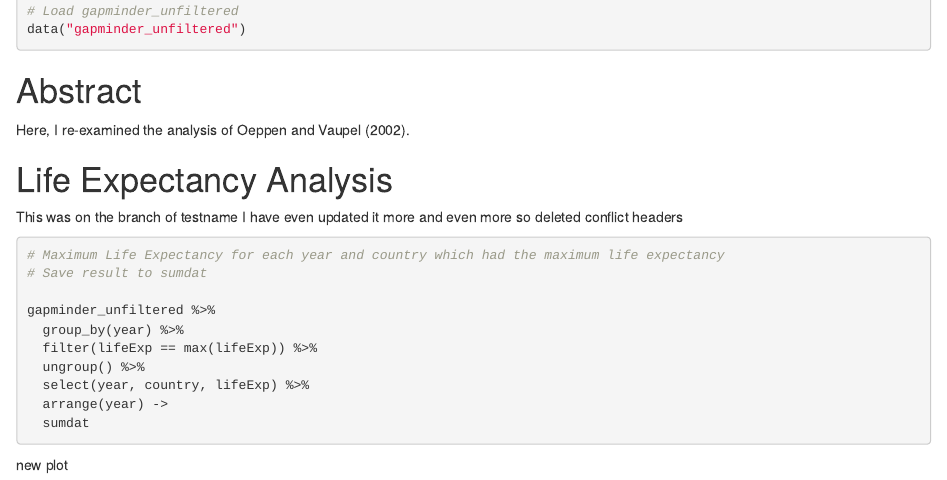
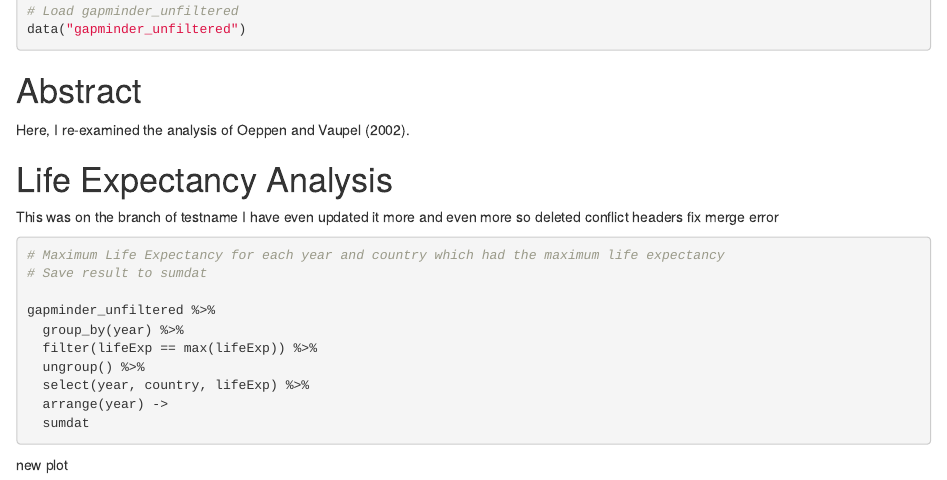
Before and after one commit to changl1610/life_exp_changl1610v2, an R Markdown document (life_exp_analysis.Rmd): the page in a window 1100 px wide, from 490 px down. The pictures show the output file life_exp_analysis.html that the author committed with the source, opened offline.

Commit message:
commit update 5

````diff
--- a/life_exp_analysis.Rmd
+++ b/life_exp_analysis.Rmd
@@ -33,6 +33,7 @@ This was on the branch of testname
 I have even updated it more
 and even more so
 deleted conflict headers
+fix merge error
 
 ```{r}
 
````
Also changed, not shown: life_exp_analysis.html.
